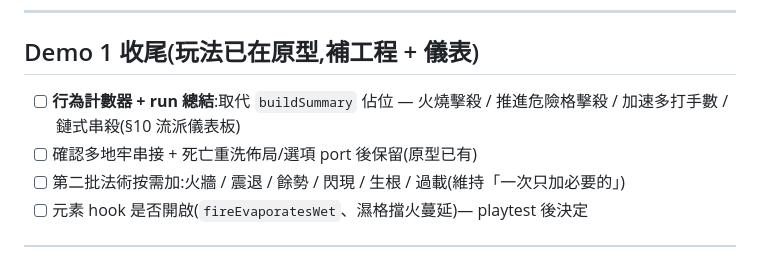
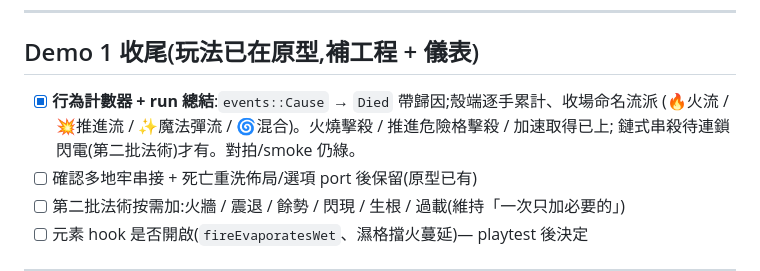
Before and after one commit to pony0278/magicraid, a Markdown page: docs/07-master-backlog.md, the part around the change. Rendered like a GitHub page.

Commit message:
docs(backlog): check off behavior counters + run summary
Co-Authored-By: Claude Opus 4.8 <noreply@anthropic.com>
Claude-Session: https://claude.ai/code/session_01DqHHTwEbXRGycP1CnehjfH

```diff
--- a/docs/07-master-backlog.md
+++ b/docs/07-master-backlog.md
@@ -104,7 +104,9 @@
 
 ## Demo 1 收尾(玩法已在原型,補工程 + 儀表)
 
-- [ ] **行為計數器 + run 總結**:取代 `buildSummary` 佔位 — 火燒擊殺 / 推進危險格擊殺 / 加速多打手數 / 鏈式串殺(§10 流派儀表板)
+- [x] **行為計數器 + run 總結**:`events::Cause` → `Died` 帶歸因;殼端逐手累計、收場命名流派
+      (🔥火流 / 💥推進流 / ✨魔法彈流 / 🌀混合)。火燒擊殺 / 推進危險格擊殺 / 加速取得已上;
+      鏈式串殺待連鎖閃電(第二批法術)才有。對拍/smoke 仍綠。
 - [ ] 確認多地牢串接 + 死亡重洗佈局/選項 port 後保留(原型已有)
 - [ ] 第二批法術按需加:火牆 / 震退 / 餘勢 / 閃現 / 生根 / 過載(維持「一次只加必要的」)
 - [ ] 元素 hook 是否開啟(`fireEvaporatesWet`、濕格擋火蔓延)— playtest 後決定
```
